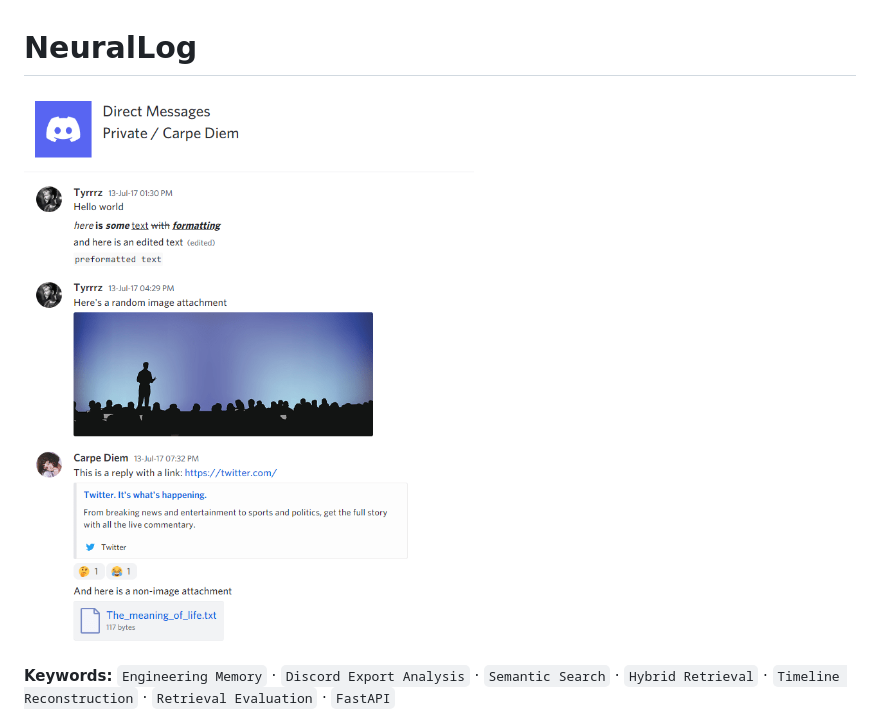
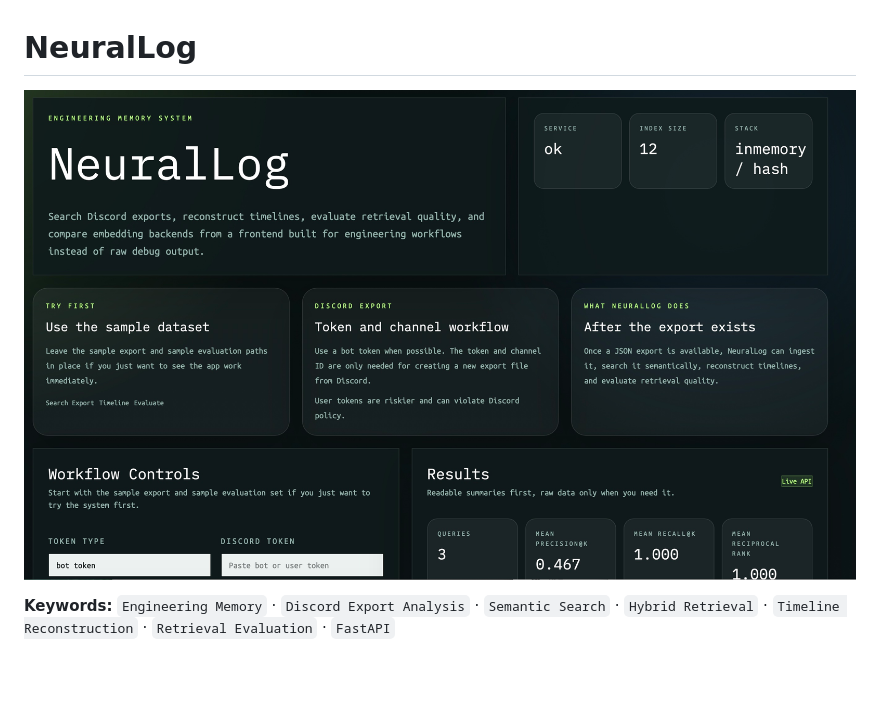
Before and after one commit to wuisabel-gif/NeuralLog, a Markdown page: Readme.md, the part around the change. Rendered like a GitHub page; pictures changed too: examples/neurallog screenshot.jpg (added); blank space fills up the shorter version.

Commit message:
docs: update README overview image

```diff
--- a/Readme.md
+++ b/Readme.md
@@ -1,6 +1,6 @@
 # NeuralLog
 
-![NeuralLog interface overview](.assets/output.png)
+![NeuralLog interface overview](examples/neurallog%20screenshot.jpg)
 
 **Keywords:** `Engineering Memory` · `Discord Export Analysis` · `Semantic Search` · `Hybrid Retrieval` · `Timeline Reconstruction` · `Retrieval Evaluation` · `FastAPI`
 
```
